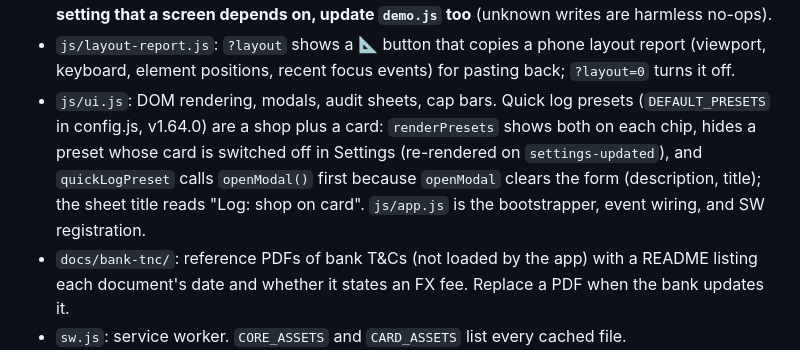
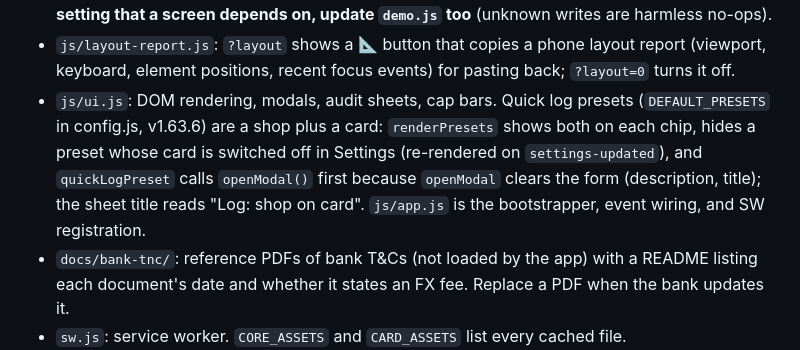
Before and after one commit to zjunyuan/milestrack-sg, a Markdown page: CLAUDE.md, the part around the change. GitHub-like rendering.

Commit message:
CLAUDE.md: quick log presets shipped as v1.63.6, not v1.64.0
Co-Authored-By: Claude Sonnet 5.5 <noreply@anthropic.com>
Claude-Session: https://claude.ai/code/session_01TavprBC6AW5txy28VUf4mz

```diff
--- a/CLAUDE.md
+++ b/CLAUDE.md
@@ -44,7 +44,7 @@ MilesTrack SG: a PWA that recommends which Singapore credit card to use per merc
 - `js/settings-ui.js`: the Settings sheet (Cards / Dates / Data tabs, one row per physical card with its own inputs). The input ids are read by `saveSettings()` in `ui.js`, so keep them when changing the layout.
 - `js/demo.js`: `?demo` runs the app on generated sample data with no Firebase (sign-in skipped, writes held in memory, a banner with an exit link). `firebase.js` hands off to it with a guard at the top of each exported function; `vault-guard.js` stays off in demo so demo balances never replace the remembered real ones. **If you add a Firestore collection, a transaction field or a setting that a screen depends on, update `demo.js` too** (unknown writes are harmless no-ops).
 - `js/layout-report.js`: `?layout` shows a 📐 button that copies a phone layout report (viewport, keyboard, element positions, recent focus events) for pasting back; `?layout=0` turns it off.
-- `js/ui.js`: DOM rendering, modals, audit sheets, cap bars. Quick log presets (`DEFAULT_PRESETS` in config.js, v1.64.0) are a shop plus a card: `renderPresets` shows both on each chip, hides a preset whose card is switched off in Settings (re-rendered on `settings-updated`), and `quickLogPreset` calls `openModal()` first because `openModal` clears the form (description, title); the sheet title reads "Log: shop on card". `js/app.js` is the bootstrapper, event wiring, and SW registration.
+- `js/ui.js`: DOM rendering, modals, audit sheets, cap bars. Quick log presets (`DEFAULT_PRESETS` in config.js, v1.63.6) are a shop plus a card: `renderPresets` shows both on each chip, hides a preset whose card is switched off in Settings (re-rendered on `settings-updated`), and `quickLogPreset` calls `openModal()` first because `openModal` clears the form (description, title); the sheet title reads "Log: shop on card". `js/app.js` is the bootstrapper, event wiring, and SW registration.
 - `docs/bank-tnc/`: reference PDFs of bank T&Cs (not loaded by the app) with a README listing each document's date and whether it states an FX fee. Replace a PDF when the bank updates it.
 - `sw.js`: service worker. `CORE_ASSETS` and `CARD_ASSETS` list every cached file.
 
```
